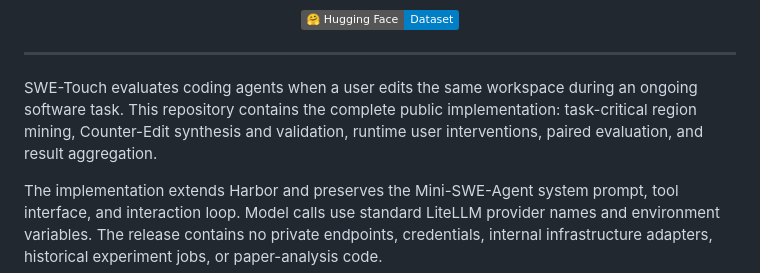
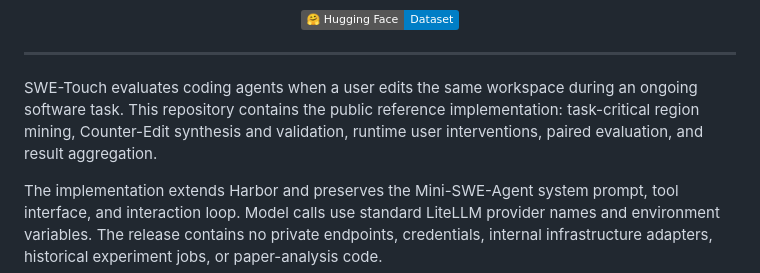
Before and after one commit to Trae1ounG/SWE-Touch, a Markdown page: README.md, the part around the change. Drawn GitHub-style; badges without logos.

Commit message:
Clarify README implementation scope
Co-authored-by: Codex <noreply@openai.com>

```diff
--- a/README.md
+++ b/README.md
@@ -14,7 +14,7 @@
 
 ---
 
-SWE-Touch evaluates coding agents when a user edits the same workspace during an ongoing software task. This repository contains the complete public implementation: task-critical region mining, Counter-Edit synthesis and validation, runtime user interventions, paired evaluation, and result aggregation.
+SWE-Touch evaluates coding agents when a user edits the same workspace during an ongoing software task. This repository contains the public reference implementation: task-critical region mining, Counter-Edit synthesis and validation, runtime user interventions, paired evaluation, and result aggregation.
 
 The implementation extends Harbor and preserves the Mini-SWE-Agent system prompt, tool interface, and interaction loop. Model calls use standard LiteLLM provider names and environment variables. The release contains no private endpoints, credentials, internal infrastructure adapters, historical experiment jobs, or paper-analysis code.
 
```
